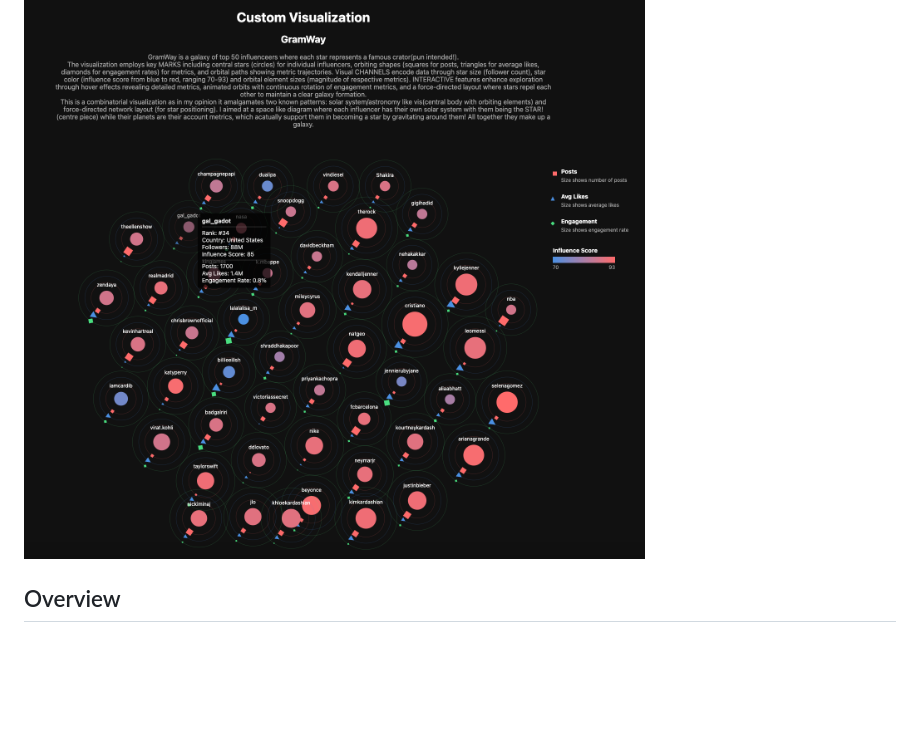
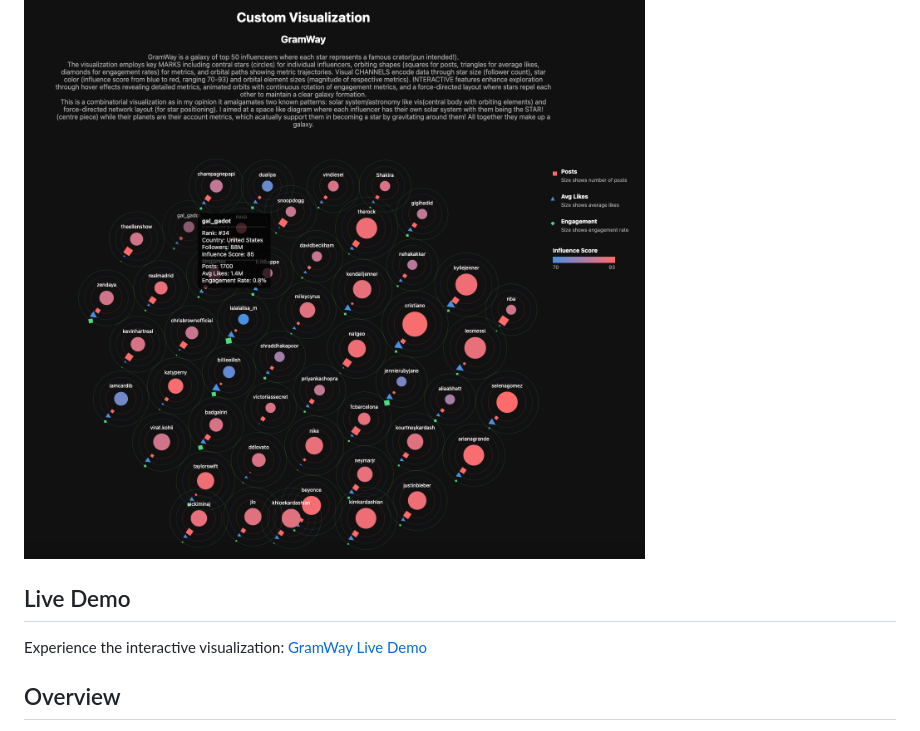
Before and after one commit to rkapoor1999/GramWay, a Markdown page: README.md, the part around the change. Drawn GitHub-style; blank space fills up the shorter version.

Commit message:
Added Live Demo link

```diff
--- a/README.md
+++ b/README.md
@@ -1,6 +1,10 @@
 # GramWay: Cosmic Visualization of Instagram Influencers
 
 ![GramWay Visualization](snapshot.png)
+
+## Live Demo
+
+Experience the interactive visualization: [GramWay Live Demo](https://rkapoor1999.github.io/GramWay/)
 
 ## Overview
 
```
